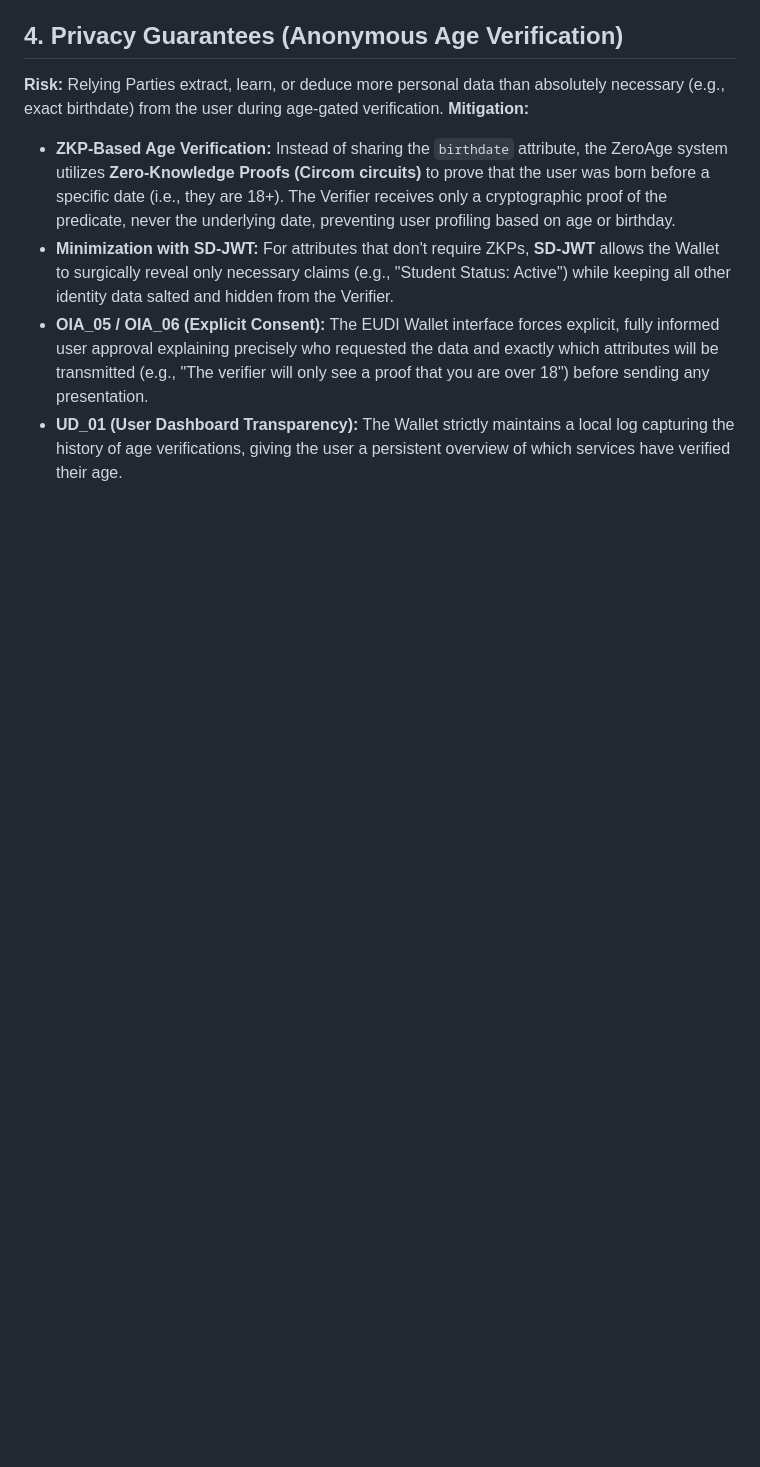
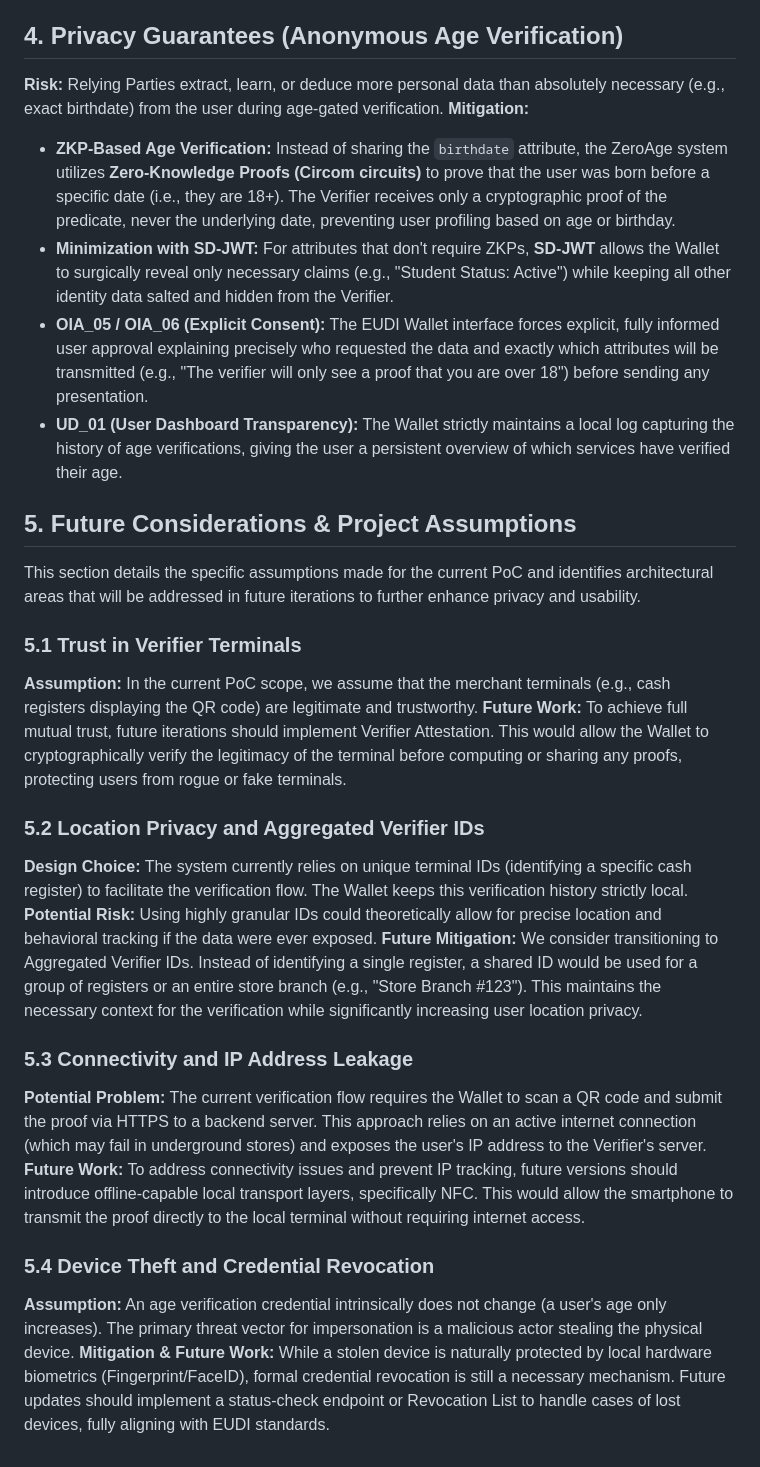
Before and after one commit to MateuszSzelecki/AGH-eIDAS, a Markdown page: docs/threat-model.md, the part around the change. Rendered like a GitHub page; blank space fills up the shorter version.

Commit message:
docs: update threat model with future assumptions and fix image scaling

```diff
--- a/docs/threat-model.md
+++ b/docs/threat-model.md
@@ -27,3 +27,24 @@ This document outlines the security mechanisms implemented in the ZeroAge system
 - **Minimization with SD-JWT:** For attributes that don't require ZKPs, **SD-JWT** allows the Wallet to surgically reveal only necessary claims (e.g., "Student Status: Active") while keeping all other identity data salted and hidden from the Verifier.
 - **OIA_05 / OIA_06 (Explicit Consent):** The EUDI Wallet interface forces explicit, fully informed user approval explaining precisely who requested the data and exactly which attributes will be transmitted (e.g., "The verifier will only see a proof that you are over 18") before sending any presentation.
 - **UD_01 (User Dashboard Transparency):** The Wallet strictly maintains a local log capturing the history of age verifications, giving the user a persistent overview of which services have verified their age.
+
+## 5. Future Considerations & Project Assumptions
+
+This section details the specific assumptions made for the current PoC and identifies architectural areas that will be addressed in future iterations to further enhance privacy and usability.
+
+### 5.1 Trust in Verifier Terminals
+**Assumption:** In the current PoC scope, we assume that the merchant terminals (e.g., cash registers displaying the QR code) are legitimate and trustworthy.
+**Future Work:** To achieve full mutual trust, future iterations should implement Verifier Attestation. This would allow the Wallet to cryptographically verify the legitimacy of the terminal before computing or sharing any proofs, protecting users from rogue or fake terminals.
+
+### 5.2 Location Privacy and Aggregated Verifier IDs
+**Design Choice:** The system currently relies on unique terminal IDs (identifying a specific cash register) to facilitate the verification flow. The Wallet keeps this verification history strictly local.
+**Potential Risk:** Using highly granular IDs could theoretically allow for precise location and behavioral tracking if the data were ever exposed.
+**Future Mitigation:** We consider transitioning to Aggregated Verifier IDs. Instead of identifying a single register, a shared ID would be used for a group of registers or an entire store branch (e.g., "Store Branch #123"). This maintains the necessary context for the verification while significantly increasing user location privacy.
+
+### 5.3 Connectivity and IP Address Leakage
+**Potential Problem:** The current verification flow requires the Wallet to scan a QR code and submit the proof via HTTPS to a backend server. This approach relies on an active internet connection (which may fail in underground stores) and exposes the user's IP address to the Verifier's server.
+**Future Work:** To address connectivity issues and prevent IP tracking, future versions should introduce offline-capable local transport layers, specifically NFC. This would allow the smartphone to transmit the proof directly to the local terminal without requiring internet access.
+
+### 5.4 Device Theft and Credential Revocation
+**Assumption:** An age verification credential intrinsically does not change (a user's age only increases). The primary threat vector for impersonation is a malicious actor stealing the physical device.
+**Mitigation & Future Work:** While a stolen device is naturally protected by local hardware biometrics (Fingerprint/FaceID), formal credential revocation is still a necessary mechanism. Future updates should implement a status-check endpoint or Revocation List to handle cases of lost devices, fully aligning with EUDI standards.
```
Also changed, not shown: docs/eudi-business-context.md (+1 -1 lines).
